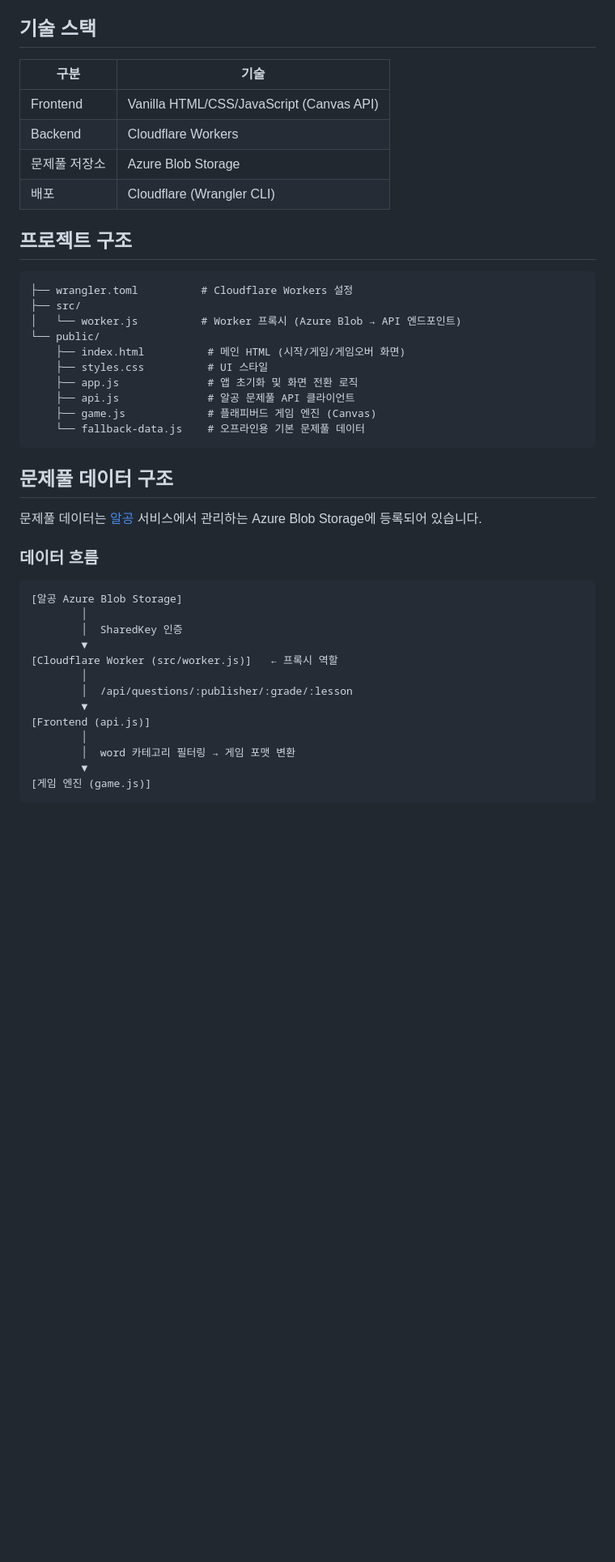
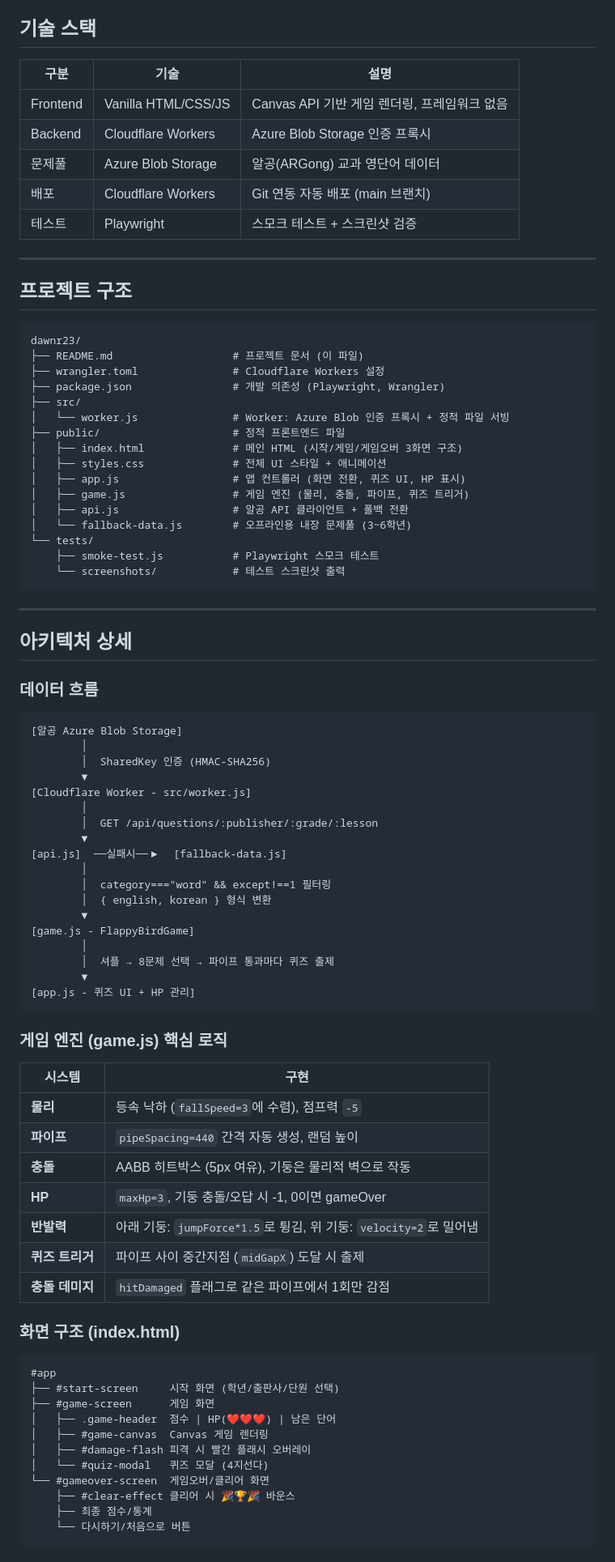
Before and after one commit to dawnr23/dawnr23, a Markdown page: README.md, the part around one of its changes. Shown at 81% size. Rendered like a GitHub page; blank space fills up the shorter version.

````diff
--- a/README.md
+++ b/README.md
@@ -13,46 +62,89 @@
 
 ## 기술 스택
 
-| 구분 | 기술 |
-|------|------|
-| Frontend | Vanilla HTML/CSS/JavaScript (Canvas API) |
-| Backend | Cloudflare Workers |
-| 문제풀 저장소 | Azure Blob Storage |
-| 배포 | Cloudflare (Wrangler CLI) |
+| 구분 | 기술 | 설명 |
+|------|------|------|
+| Frontend | Vanilla HTML/CSS/JS | Canvas API 기반 게임 렌더링, 프레임워크 없음 |
+| Backend | Cloudflare Workers | Azure Blob Storage 인증 프록시 |
+| 문제풀 | Azure Blob Storage | 알공(ARGong) 교과 영단어 데이터 |
+| 배포 | Cloudflare Workers | Git 연동 자동 배포 (main 브랜치) |
+| 테스트 | Playwright | 스모크 테스트 + 스크린샷 검증 |
+
+---
 
 ## 프로젝트 구조
 
 ```
-├── wrangler.toml          # Cloudflare Workers 설정
+dawnr23/
+├── README.md                   # 프로젝트 문서 (이 파일)
+├── wrangler.toml               # Cloudflare Workers 설정
+├── package.json                # 개발 의존성 (Playwright, Wrangler)
 ├── src/
-│   └── worker.js          # Worker 프록시 (Azure Blob → API 엔드포인트)
-└── public/
-    ├── index.html          # 메인 HTML (시작/게임/게임오버 화면)
-    ├── styles.css          # UI 스타일
-    ├── app.js              # 앱 초기화 및 화면 전환 로직
-    ├── api.js              # 알공 문제풀 API 클라이언트
-    ├── game.js             # 플래피버드 게임 엔진 (Canvas)
-    └── fallback-data.js    # 오프라인용 기본 문제풀 데이터
+│   └── worker.js               # Worker: Azure Blob 인증 프록시 + 정적 파일 서빙
+├── public/                     # 정적 프론트엔드 파일
+│   ├── index.html              # 메인 HTML (시작/게임/게임오버 3화면 구조)
+│   ├── styles.css              # 전체 UI 스타일 + 애니메이션
+│   ├── app.js                  # 앱 컨트롤러 (화면 전환, 퀴즈 UI, HP 표시)
+│   ├── game.js                 # 게임 엔진 (물리, 충돌, 파이프, 퀴즈 트리거)
+│   ├── api.js                  # 알공 API 클라이언트 + 폴백 전환
+│   └── fallback-data.js        # 오프라인용 내장 문제풀 (3~6학년)
+└── tests/
+    ├── smoke-test.js           # Playwright 스모크 테스트
+    └── screenshots/            # 테스트 스크린샷 출력
 ```
 
-## 문제풀 데이터 구조
+---
 
-문제풀 데이터는 [알공](https://www.argong.ai) 서비스에서 관리하는 Azure Blob Storage에 등록되어 있습니다.
+## 아키텍처 상세
 
 ### 데이터 흐름
 
 ```
 [알공 Azure Blob Storage]
         │
-        │  SharedKey 인증
+        │  SharedKey 인증 (HMAC-SHA256)
         ▼
-[Cloudflare Worker (src/worker.js)]   ← 프록시 역할
+[Cloudflare Worker - src/worker.js]
         │
-        │  /api/questions/:publisher/:grade/:lesson
+        │  GET /api/questions/:publisher/:grade/:lesson
         ▼
-[Frontend (api.js)]
+[api.js]  ──실패시──▶  [fallback-data.js]
         │
-        │  word 카테고리 필터링 → 게임 포맷 변환
+        │  category==="word" && except!==1 필터링
+        │  { english, korean } 형식 변환
         ▼
-[게임 엔진 (game.js)]
+[game.js - FlappyBirdGame]
+        │
+        │  셔플 → 8문제 선택 → 파이프 통과마다 퀴즈 출제
+        ▼
+[app.js - 퀴즈 UI + HP 관리]
 ```
+
+### 게임 엔진 (game.js) 핵심 로직
+
+| 시스템 | 구현 |
+|--------|------|
+| **물리** | 등속 낙하 (`fallSpeed=3`에 수렴), 점프력 `-5` |
+| **파이프** | `pipeSpacing=440` 간격 자동 생성, 랜덤 높이 |
+| **충돌** | AABB 히트박스 (5px 여유), 기둥은 물리적 벽으로 작동 |
+| **HP** | `maxHp=3`, 기둥 충돌/오답 시 -1, 0이면 gameOver |
+| **반발력** | 아래 기둥: `jumpForce*1.5`로 튕김, 위 기둥: `velocity=2`로 밀어냄 |
+| **퀴즈 트리거** | 파이프 사이 중간지점 (`midGapX`) 도달 시 출제 |
+| **충돌 데미지** | `hitDamaged` 플래그로 같은 파이프에서 1회만 감점 |
+
+### 화면 구조 (index.html)
+
+```
+#app
+├── #start-screen     시작 화면 (학년/출판사/단원 선택)
+├── #game-screen      게임 화면
+│   ├── .game-header  점수 | HP(❤️❤️❤️) | 남은 단어
+│   ├── #game-canvas  Canvas 게임 렌더링
+│   ├── #damage-flash 피격 시 빨간 플래시 오버레이
+│   └── #quiz-modal   퀴즈 모달 (4지선다)
+└── #gameover-screen  게임오버/클리어 화면
+    ├── #clear-effect 클리어 시 🎉🏆🎉 바운스
+    ├── 최종 점수/통계
+    └── 다시하기/처음으로 버튼
+```
+
````
Also changed, not shown: other parts of README.md (+121 -38 lines).
